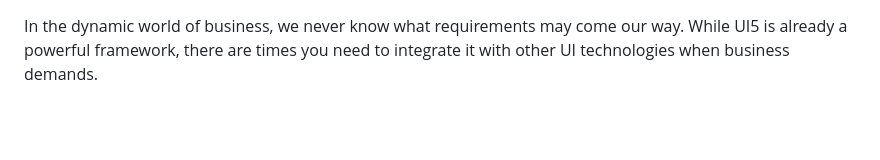
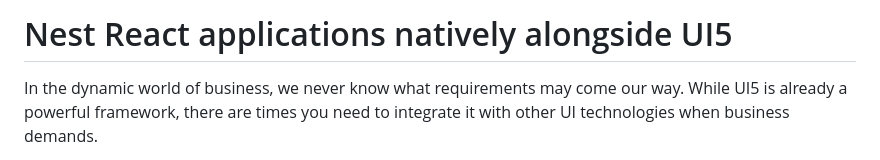
Before and after one commit to aydin-ozcan/generator-ui5-react-nest, a Markdown page: README.md, the part around the change. Drawn GitHub-style; blank space fills up the shorter version.

```diff
--- a/README.md
+++ b/README.md
@@ -1,3 +1,4 @@
+<h1>Nest React applications natively alongside UI5</h1>
 <div>
 
 In the dynamic world of business, we never know what requirements may come our way. While UI5 is already a powerful framework, there are times you need to integrate it with other UI technologies when business demands.
```
